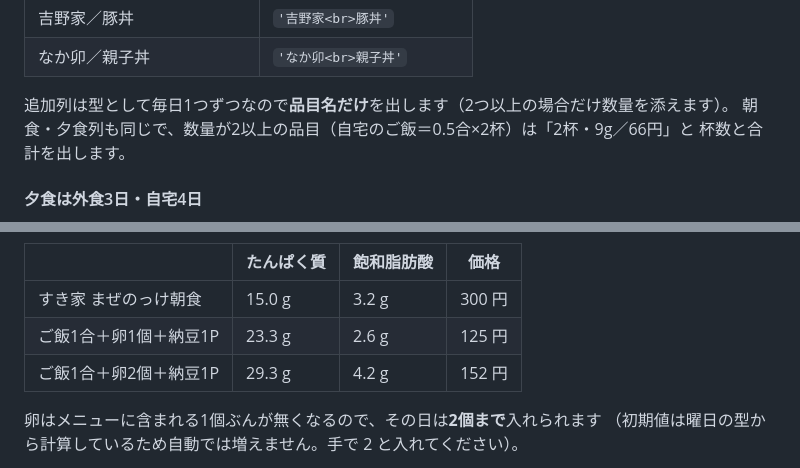
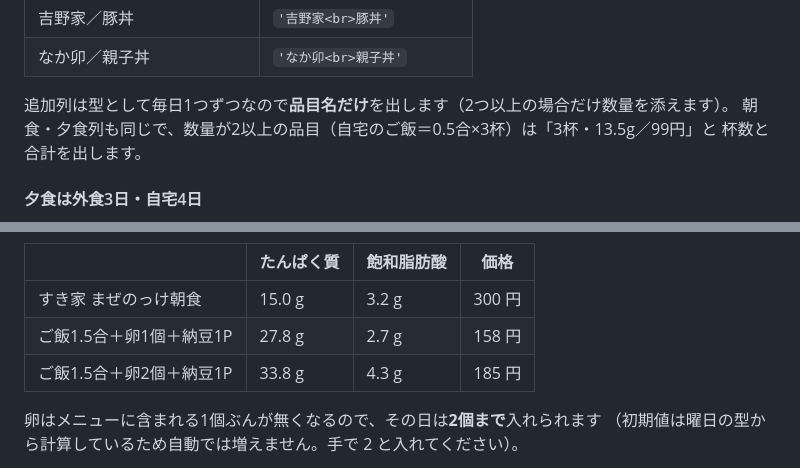
Before and after one commit to achaboo/protein-sync, a Markdown page: README.md, 2 parts joined by grey strips. Rendered like a GitHub page.

Commit message:
Correct the remaining 1-go references in the README
Co-Authored-By: Claude Opus 5 <noreply@anthropic.com>

```diff
--- a/README.md
+++ b/README.md
@@ -232,7 +232,7 @@ SAVASを引いた残りを 8.3g で割り、四捨五入した数を入力欄に
 | なか卯／親子丼 | `'なか卯<br>親子丼'` |
 
 追加列は型として毎日1つずつなので**品目名だけ**を出します（2つ以上の場合だけ数量を添えます）。
-朝食・夕食列も同じで、数量が2以上の品目（自宅のご飯＝0.5合×2杯）は「2杯・9g／66円」と
+朝食・夕食列も同じで、数量が2以上の品目（自宅のご飯＝0.5合×3杯）は「3杯・13.5g／99円」と
 杯数と合計を出します。
 
 #### 夕食は外食3日・自宅4日
@@ -276,8 +276,8 @@ SAVASを引いた残りを 8.3g で割り、四捨五入した数を入力欄に
 | | たんぱく質 | 飽和脂肪酸 | 価格 |
 |---|---|---|---|
 | すき家 まぜのっけ朝食 | 15.0 g | 3.2 g | 300 円 |
-| ご飯1合＋卵1個＋納豆1P | 23.3 g | 2.6 g | 125 円 |
-| ご飯1合＋卵2個＋納豆1P | 29.3 g | 4.2 g | 152 円 |
+| ご飯1.5合＋卵1個＋納豆1P | 27.8 g | 2.7 g | 158 円 |
+| ご飯1.5合＋卵2個＋納豆1P | 33.8 g | 4.3 g | 185 円 |
 
 卵はメニューに含まれる1個ぶんが無くなるので、その日は**2個まで**入れられます
 （初期値は曜日の型から計算しているため自動では増えません。手で 2 と入れてください）。
```
